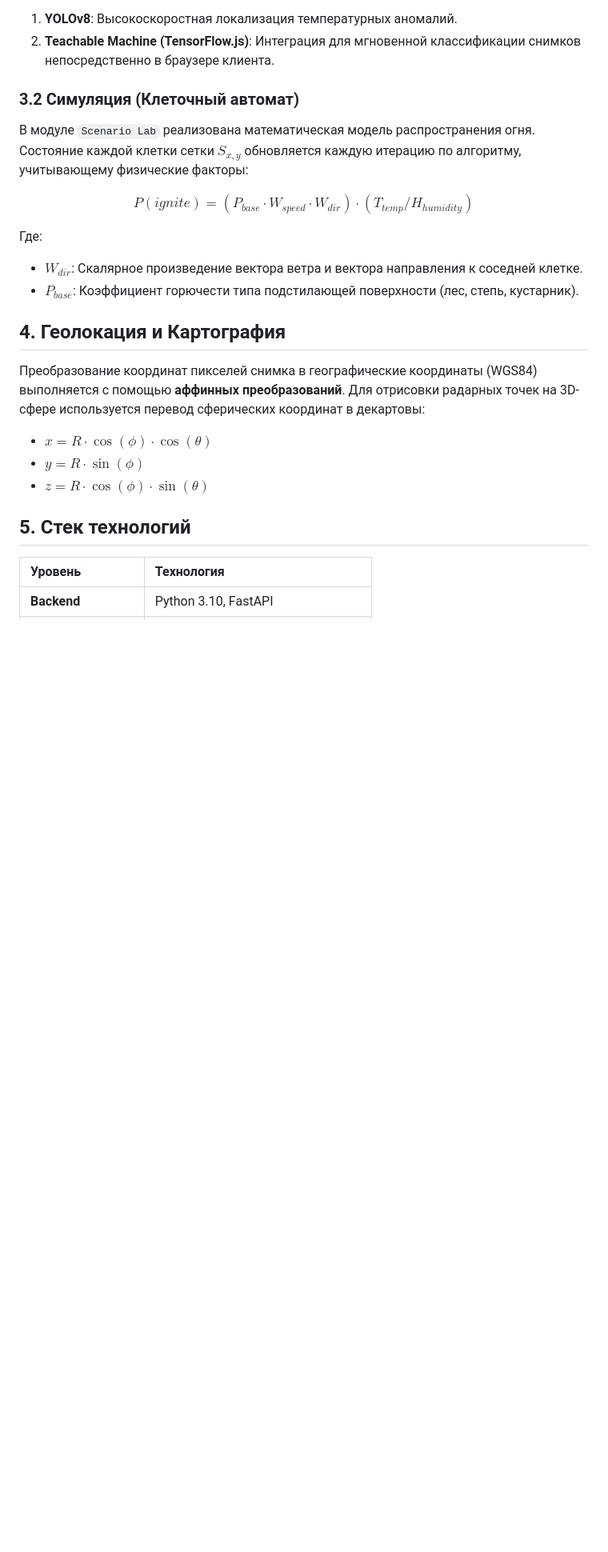
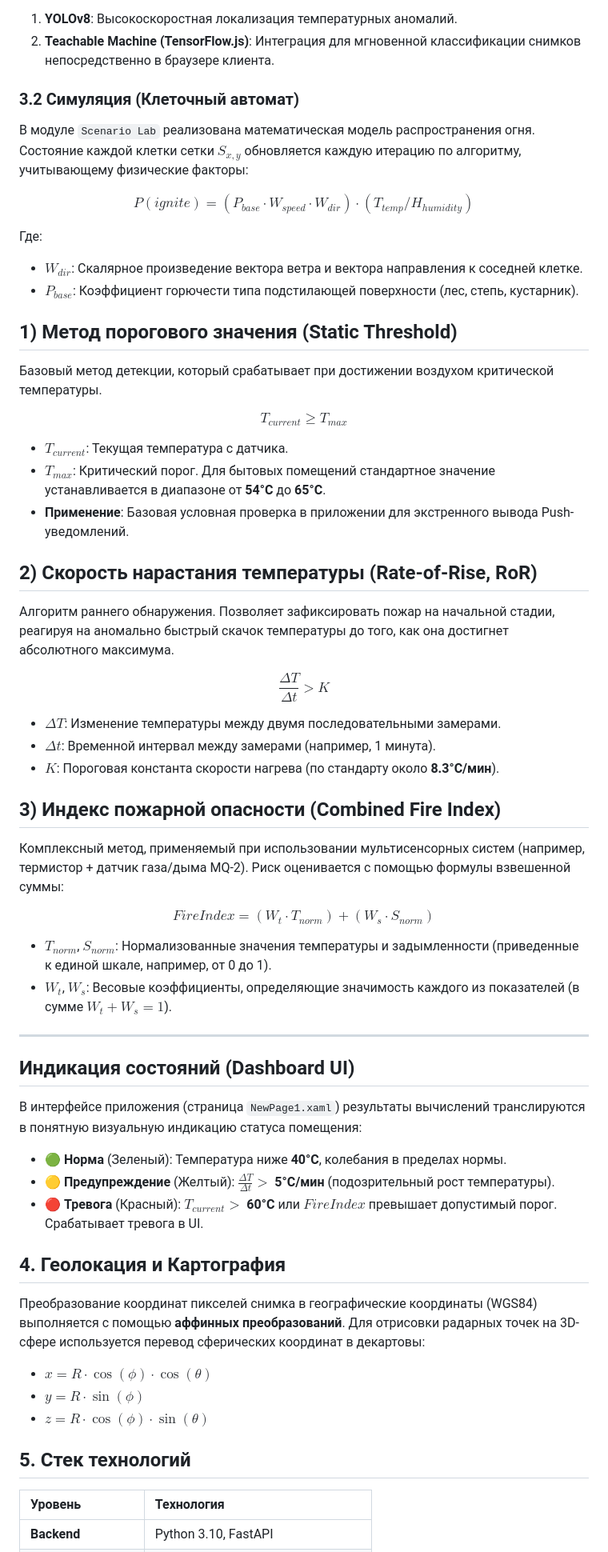
Before and after one commit to armansabitkan-rgb/FireVision2026, a Markdown page: docs/technical_documentation.md, the part around the change. Shown at 80% size. Rendered like a GitHub page; blank space fills up the shorter version.

```diff
--- a/docs/technical_documentation.md
+++ b/docs/technical_documentation.md
@@ -28,6 +28,45 @@ $$P(ignite) = (P_{base} \cdot W_{speed} \cdot W_{dir}) \cdot (T_{temp} / H_{humi
 * **$W_{dir}$**: Скалярное произведение вектора ветра и вектора направления к соседней клетке.
 * **$P_{base}$**: Коэффициент горючести типа подстилающей поверхности (лес, степь, кустарник).
 
+## 1) Метод порогового значения (Static Threshold)
+
+Базовый метод детекции, который срабатывает при достижении воздухом критической температуры.
+
+$$T_{current} \geq T_{max}$$
+
+* **$T_{current}$**: Текущая температура с датчика.
+* **$T_{max}$**: Критический порог. Для бытовых помещений стандартное значение устанавливается в диапазоне от **54°C** до **65°C**.
+* **Применение**: Базовая условная проверка в приложении для экстренного вывода Push-уведомлений.
+
+## 2) Скорость нарастания температуры (Rate-of-Rise, RoR)
+
+Алгоритм раннего обнаружения. Позволяет зафиксировать пожар на начальной стадии, реагируя на аномально быстрый скачок температуры до того, как она достигнет абсолютного максимума.
+
+$$\frac{\Delta T}{\Delta t} > K$$
+
+* **$\Delta T$**: Изменение температуры между двумя последовательными замерами.
+* **$\Delta t$**: Временной интервал между замерами (например, 1 минута).
+* **$K$**: Пороговая константа скорости нагрева (по стандарту около **8.3°C/мин**).
+
+## 3) Индекс пожарной опасности (Combined Fire Index)
+
+Комплексный метод, применяемый при использовании мультисенсорных систем (например, термистор + датчик газа/дыма MQ-2). Риск оценивается с помощью формулы взвешенной суммы:
+
+$$FireIndex = (W_t \cdot T_{norm}) + (W_s \cdot S_{norm})$$
+
+* **$T_{norm}$**, **$S_{norm}$**: Нормализованные значения температуры и задымленности (приведенные к единой шкале, например, от 0 до 1).
+* **$W_t$**, **$W_s$**: Весовые коэффициенты, определяющие значимость каждого из показателей (в сумме $W_t + W_s = 1$).
+
+---
+
+## Индикация состояний (Dashboard UI)
+
+В интерфейсе приложения (страница `NewPage1.xaml`) результаты вычислений транслируются в понятную визуальную индикацию статуса помещения:
+
+* 🟢 **Норма** (Зеленый): Температура ниже **40°C**, колебания в пределах нормы.
+* 🟡 **Предупреждение** (Желтый): $\frac{\Delta T}{\Delta t} >$ **5°C/мин** (подозрительный рост температуры).
+* 🔴 **Тревога** (Красный): $T_{current} >$ **60°C** или $FireIndex$ превышает допустимый порог. Срабатывает тревога в UI.
+
 ## 4. Геолокация и Картография
 Преобразование координат пикселей снимка в географические координаты (WGS84) выполняется с помощью **аффинных преобразований**.
 Для отрисовки радарных точек на 3D-сфере используется перевод сферических координат в декартовы:
```
